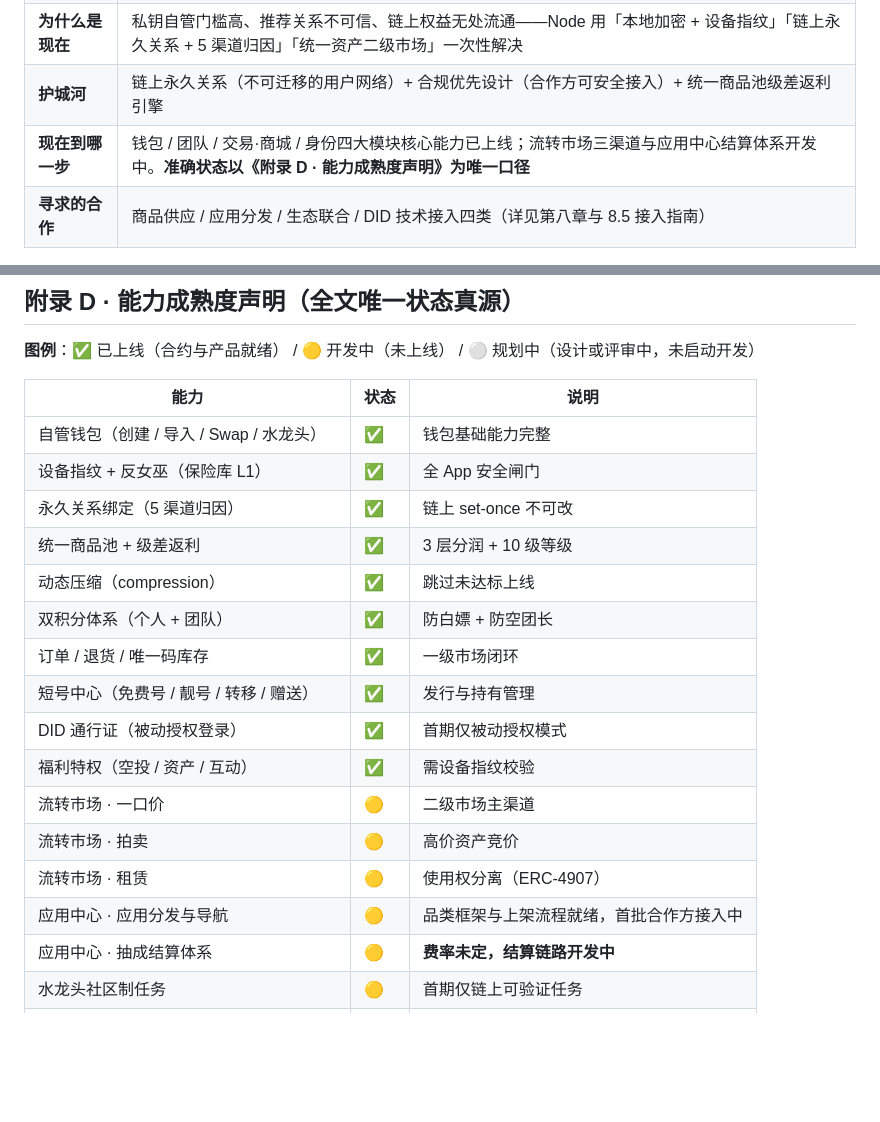
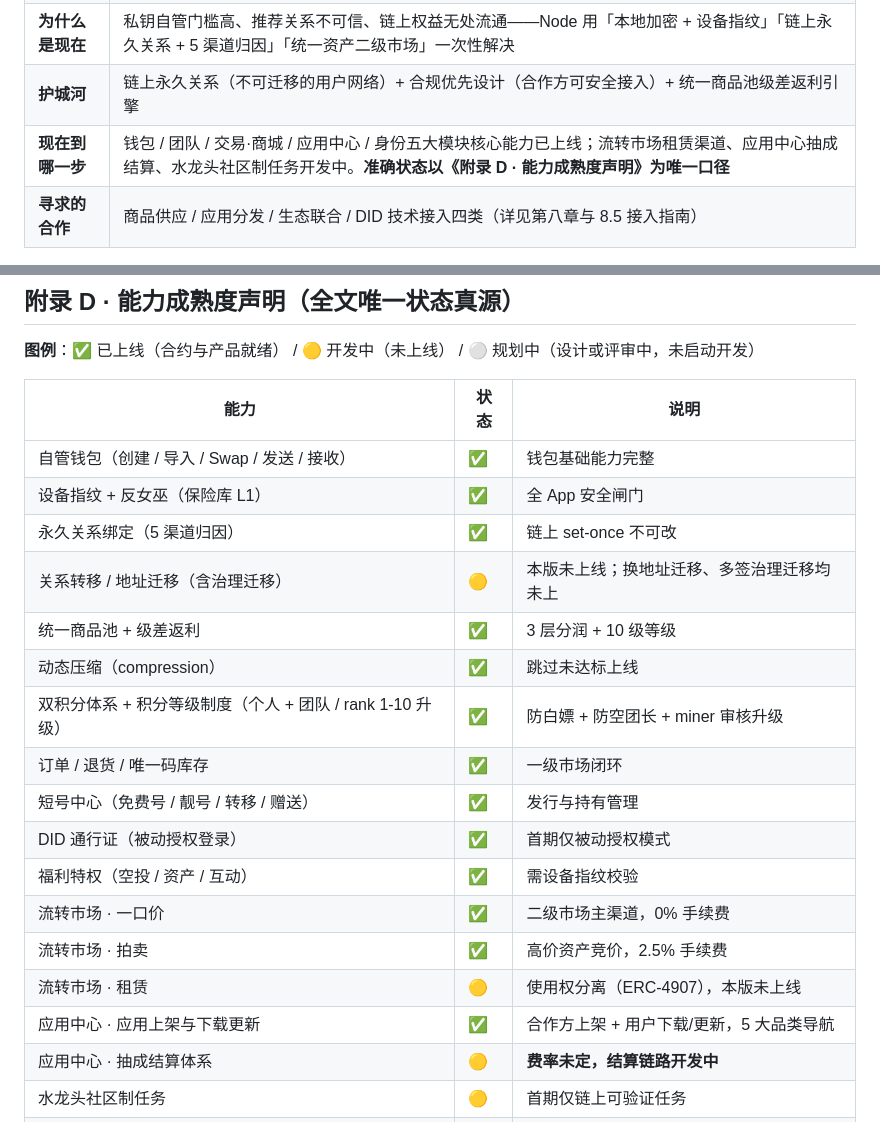
Before and after one commit to LuckyOneTwoThree/Company_Project, a Markdown page: 文档库/01-需求/Node产品手册.md, 2 parts joined by grey strips. Rendered like a GitHub page; blank space fills up the shorter version.

```diff
--- a/文档库/01-需求/Node产品手册.md
+++ b/文档库/01-需求/Node产品手册.md
@@ -34,7 +34,7 @@
 | **给谁**     | Web3 用户，以及想借钱包流量落地的商品供应方、App 开发者、DApp 与生态项目方                                       |
 | **为什么是现在** | 私钥自管门槛高、推荐关系不可信、链上权益无处流通——Node 用「本地加密 + 设备指纹」「链上永久关系 + 5 渠道归因」「统一资产二级市场」一次性解决      |
 | **护城河**    | 链上永久关系（不可迁移的用户网络）+ 合规优先设计（合作方可安全接入）+ 统一商品池级差返利引擎                                   |
-| **现在到哪一步** | 钱包 / 团队 / 交易·商城 / 身份四大模块核心能力已上线；流转市场三渠道与应用中心结算体系开发中。**准确状态以《附录 D · 能力成熟度声明》为唯一口径** |
+| **现在到哪一步** | 钱包 / 团队 / 交易·商城 / 应用中心 / 身份五大模块核心能力已上线；流转市场租赁渠道、应用中心抽成结算、水龙头社区制任务开发中。**准确状态以《附录 D · 能力成熟度声明》为唯一口径** |
 | **寻求的合作**  | 商品供应 / 应用分发 / 生态联合 / DID 技术接入四类（详见第八章与 8.5 接入指南）                                   |
 
 > 想快速看懂商业模式，直接跳 **6.4 平台收入结构总表**；想看能力就绪度，看 **附录 D**；想看合规立场，看 **重要声明** 与 **8.6 我们不做什么**。
@@ -1240,20 +1240,21 @@ Node 的终局是成为 **Web3 时代的签名基础设施**：
 
 | 能力                         | 状态  | 说明               |
 | -------------------------- | --- | ---------------- |
-| 自管钱包（创建 / 导入 / Swap / 水龙头） | ✅   | 钱包基础能力完整         |
+| 自管钱包（创建 / 导入 / Swap / 发送 / 接收） | ✅   | 钱包基础能力完整         |
 | 设备指纹 + 反女巫（保险库 L1）         | ✅   | 全 App 安全闸门       |
 | 永久关系绑定（5 渠道归因）             | ✅   | 链上 set-once 不可改  |
+| 关系转移 / 地址迁移（含治理迁移）       | 🟡   | 本版未上线；换地址迁移、多签治理迁移均未上  |
 | 统一商品池 + 级差返利               | ✅   | 3 层分润 + 10 级等级   |
 | 动态压缩（compression）          | ✅   | 跳过未达标上线          |
-| 双积分体系（个人 + 团队）             | ✅   | 防白嫖 + 防空团长       |
+| 双积分体系 + 积分等级制度（个人 + 团队 / rank 1-10 升级） | ✅   | 防白嫖 + 防空团长 + miner 审核升级 |
 | 订单 / 退货 / 唯一码库存            | ✅   | 一级市场闭环           |
 | 短号中心（免费号 / 靓号 / 转移 / 赠送）   | ✅   | 发行与持有管理          |
 | DID 通行证（被动授权登录）            | ✅   | 首期仅被动授权模式        |
 | 福利特权（空投 / 资产 / 互动）         | ✅   | 需设备指纹校验          |
-| 流转市场 · 一口价                 | 🟡  | 二级市场主渠道          |
-| 流转市场 · 拍卖                  | 🟡  | 高价资产竞价           |
-| 流转市场 · 租赁                  | 🟡  | 使用权分离（ERC-4907）  |
-| 应用中心 · 应用分发与导航             | 🟡  | 品类框架与上架流程就绪，首批合作方接入中  |
+| 流转市场 · 一口价                 | ✅  | 二级市场主渠道，0% 手续费   |
+| 流转市场 · 拍卖                  | ✅  | 高价资产竞价，2.5% 手续费  |
+| 流转市场 · 租赁                  | 🟡  | 使用权分离（ERC-4907），本版未上线 |
+| 应用中心 · 应用上架与下载更新            | ✅  | 合作方上架 + 用户下载/更新，5 大品类导航 |
 | 应用中心 · 抽成结算体系              | 🟡  | **费率未定，结算链路开发中** |
 | 水龙头社区制任务                   | 🟡  | 首期仅链上可验证任务       |
 | 烧断保护                       | ⚪   | 弱上级吃强下级场景，评审中    |
```
Also changed, not shown: 文档库/06-验收/Node合约测试用例框架-20260731.md (added, +300 -0 lines), 文档库/07-报告/功能定版清单-2026-07-31.md (added, +197 -0 lines).
